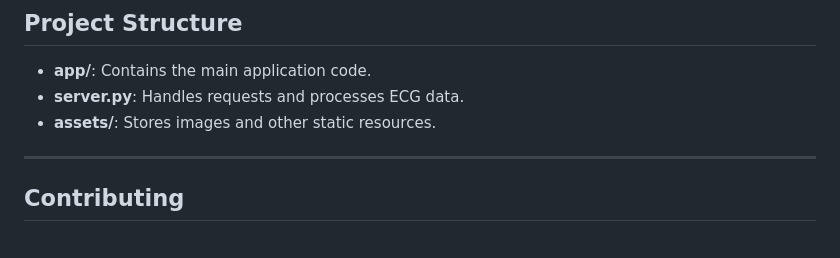
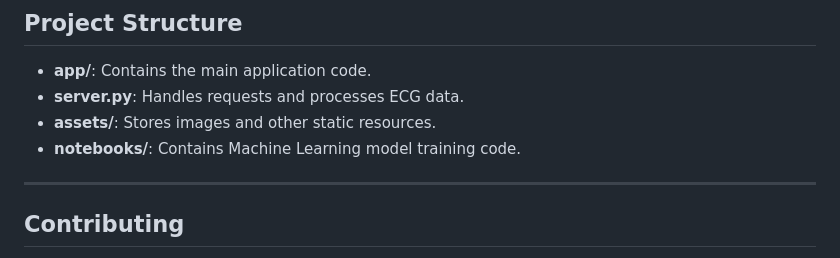
Before and after one commit to pranav9087/MusciECG, a Markdown page: README.md, the part around the change. GitHub-like rendering.

```diff
--- a/README.md
+++ b/README.md
@@ -71,6 +71,7 @@ Ensure you have the following installed on your system:
 - **app/**: Contains the main application code.
 - **server.py**: Handles requests and processes ECG data.
 - **assets/**: Stores images and other static resources.
+- **notebooks/**: Contains Machine Learning model training code.
 
 ---
 
```
